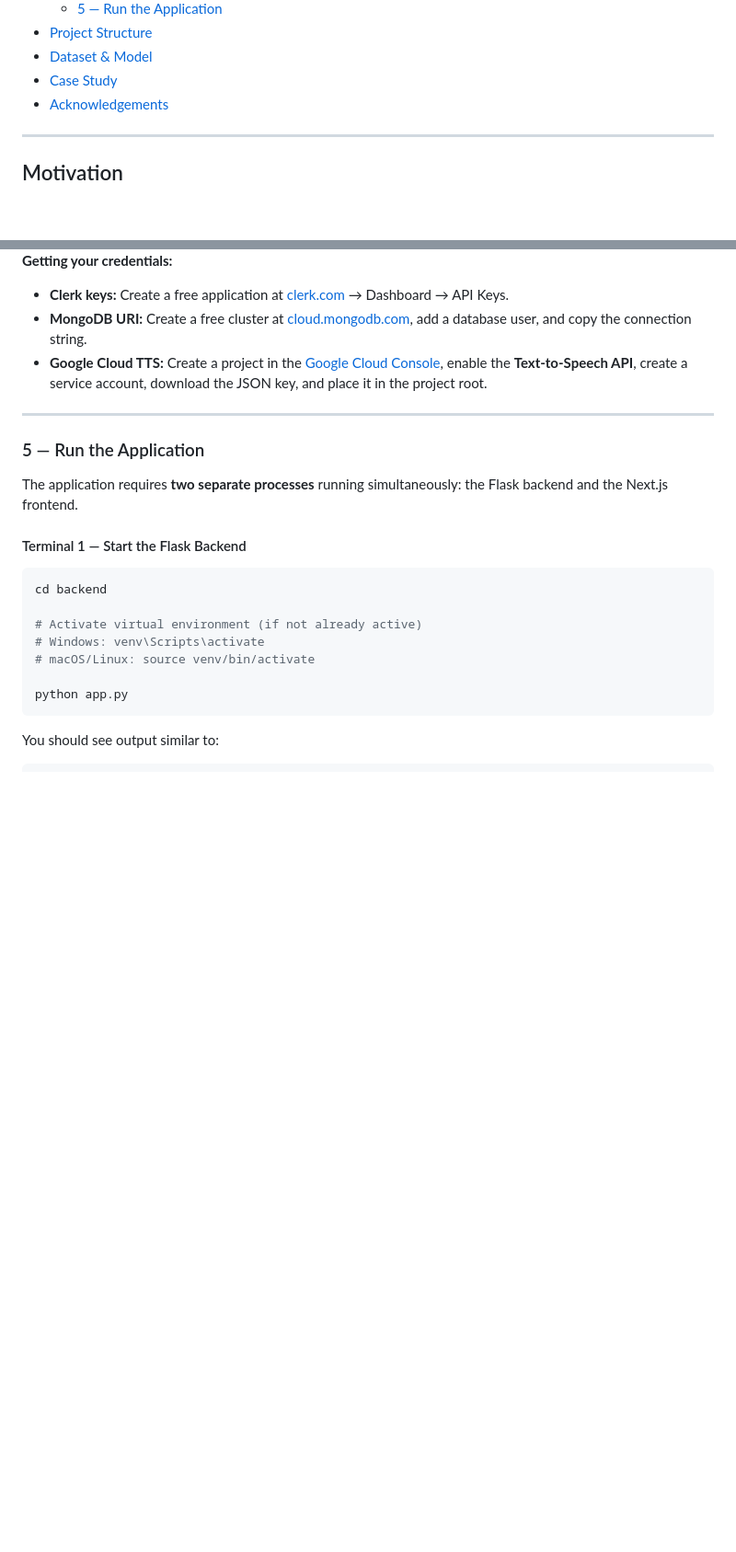
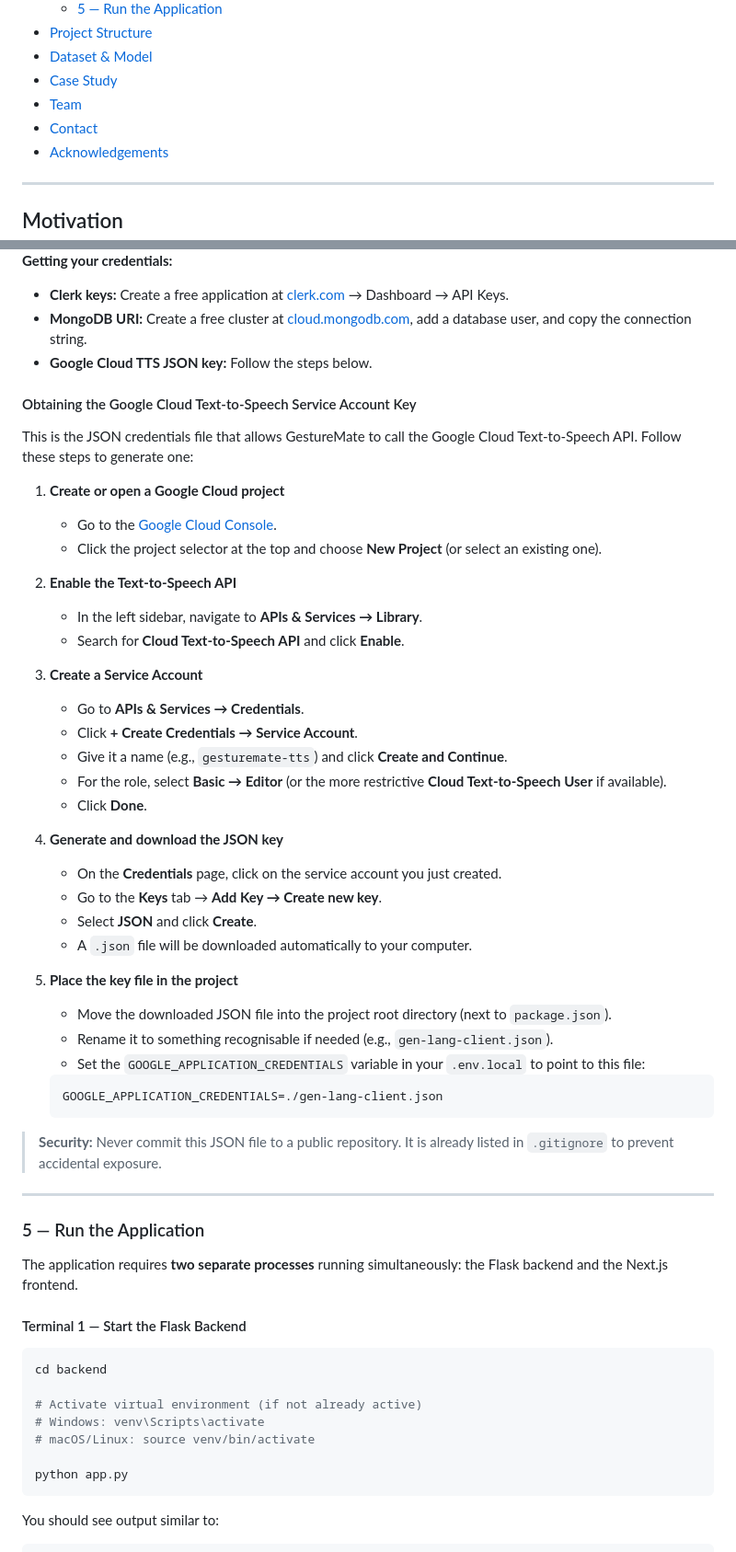
Before and after one commit to Stephin-Mathew/GestureMate-Malayalam-Sign-Language-Recognition-System, a Markdown page: README.md, 2 parts joined by grey strips. Shown at 92% size. Drawn GitHub-style; blank space fills up the shorter version.

Commit message:
Update README: add TTS setup guide, team, contact, model note

````diff
--- a/README.md
+++ b/README.md
@@ -28,6 +28,8 @@ GestureMate is a real-time Malayalam sign language recognition and communication
 - [Project Structure](#project-structure)
 - [Dataset & Model](#dataset--model)
 - [Case Study](#case-study)
+- [Team](#team)
+- [Contact](#contact)
 - [Acknowledgements](#acknowledgements)
 
 ---
@@ -338,7 +340,43 @@ GOOGLE_APPLICATION_CREDENTIALS=./gen-lang-client-xxxx.json
 
 - **Clerk keys:** Create a free application at [clerk.com](https://clerk.com) → Dashboard → API Keys.
 - **MongoDB URI:** Create a free cluster at [cloud.mongodb.com](https://cloud.mongodb.com), add a database user, and copy the connection string.
-- **Google Cloud TTS:** Create a project in the [Google Cloud Console](https://console.cloud.google.com), enable the **Text-to-Speech API**, create a service account, download the JSON key, and place it in the project root.
+- **Google Cloud TTS JSON key:** Follow the steps below.
+
+#### Obtaining the Google Cloud Text-to-Speech Service Account Key
+
+This is the JSON credentials file that allows GestureMate to call the Google Cloud Text-to-Speech API. Follow these steps to generate one:
+
+1. **Create or open a Google Cloud project**
+   - Go to the [Google Cloud Console](https://console.cloud.google.com).
+   - Click the project selector at the top and choose **New Project** (or select an existing one).
+
+2. **Enable the Text-to-Speech API**
+   - In the left sidebar, navigate to **APIs & Services → Library**.
+   - Search for **Cloud Text-to-Speech API** and click **Enable**.
+
+3. **Create a Service Account**
+   - Go to **APIs & Services → Credentials**.
+   - Click **+ Create Credentials → Service Account**.
+   - Give it a name (e.g., `gesturemate-tts`) and click **Create and Continue**.
+   - For the role, select **Basic → Editor** (or the more restrictive **Cloud Text-to-Speech User** if available).
+   - Click **Done**.
+
+4. **Generate and download the JSON key**
+   - On the **Credentials** page, click on the service account you just created.
+   - Go to the **Keys** tab → **Add Key → Create new key**.
+   - Select **JSON** and click **Create**.
+   - A `.json` file will be downloaded automatically to your computer.
+
+5. **Place the key file in the project**
+   - Move the downloaded JSON file into the project root directory (next to `package.json`).
+   - Rename it to something recognisable if needed (e.g., `gen-lang-client.json`).
+   - Set the `GOOGLE_APPLICATION_CREDENTIALS` variable in your `.env.local` to point to this file:
+
+   ```env
+   GOOGLE_APPLICATION_CREDENTIALS=./gen-lang-client.json
+   ```
+
+> **Security:** Never commit this JSON file to a public repository. It is already listed in `.gitignore` to prevent accidental exposure.
 
 ---
 
````
Also changed, not shown: other parts of README.md (+23 -2 lines).
